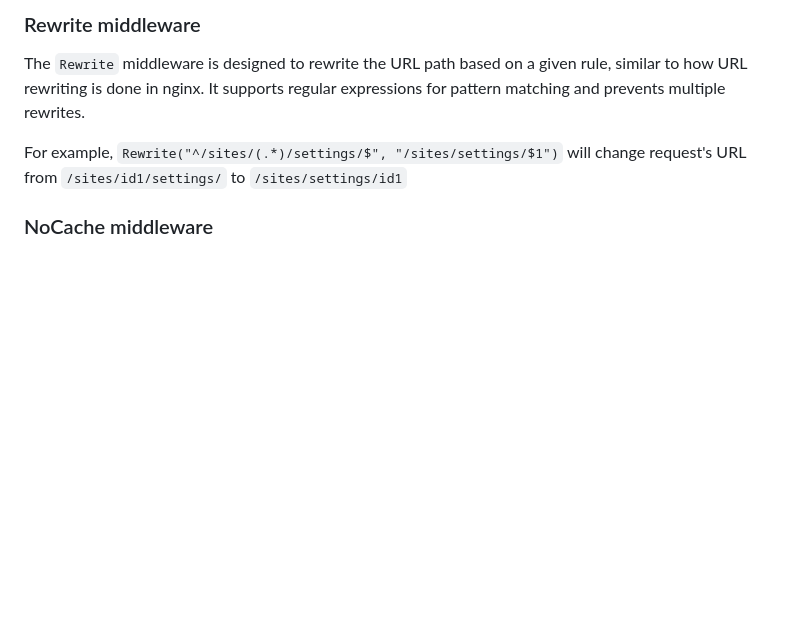
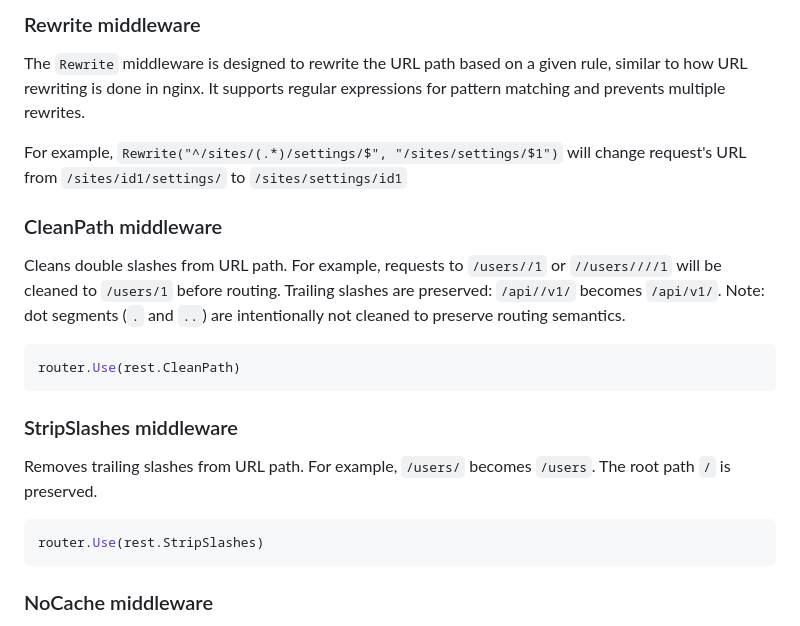
Before and after one commit to go-pkgz/rest, a Markdown page: README.md, the part around one of its changes. GitHub-like rendering; blank space fills up the shorter version.

````diff
--- a/README.md
+++ b/README.md
@@ -143,6 +143,22 @@ The `Rewrite` middleware is designed to rewrite the URL path based on a given ru
 
 For example, `Rewrite("^/sites/(.*)/settings/$", "/sites/settings/$1")` will change request's URL from `/sites/id1/settings/` to `/sites/settings/id1`
 
+### CleanPath middleware
+
+Cleans double slashes from URL path. For example, requests to `/users//1` or `//users////1` will be cleaned to `/users/1` before routing. Trailing slashes are preserved: `/api//v1/` becomes `/api/v1/`. Note: dot segments (`.` and `..`) are intentionally not cleaned to preserve routing semantics.
+
+```go
+router.Use(rest.CleanPath)
+```
+
+### StripSlashes middleware
+
+Removes trailing slashes from URL path. For example, `/users/` becomes `/users`. The root path `/` is preserved.
+
+```go
+router.Use(rest.StripSlashes)
+```
+
 ### NoCache middleware
 
 Sets a number of HTTP headers to prevent a router (handler's) response from being cached by an upstream proxy and/or client.
````
Also changed, not shown: other parts of README.md (+125 -0 lines).
